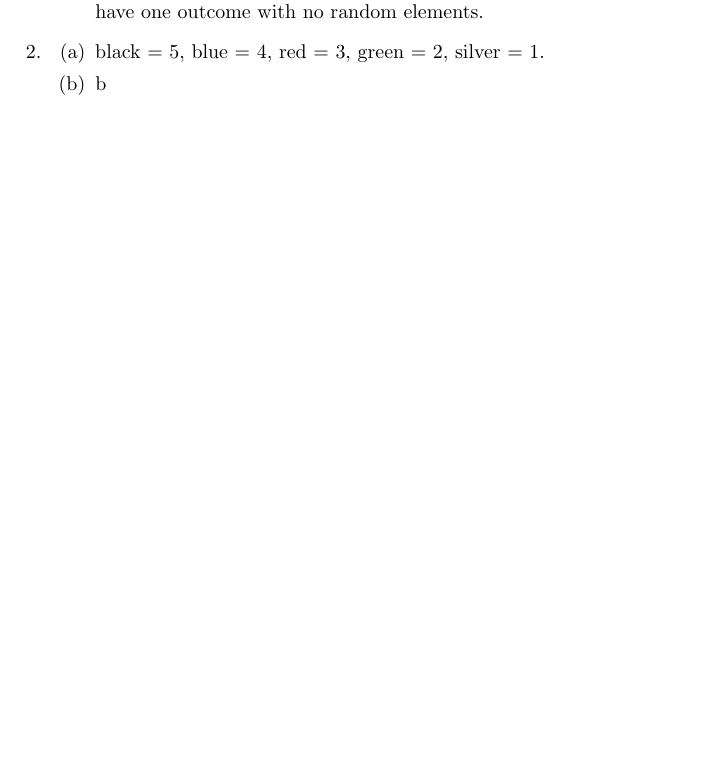
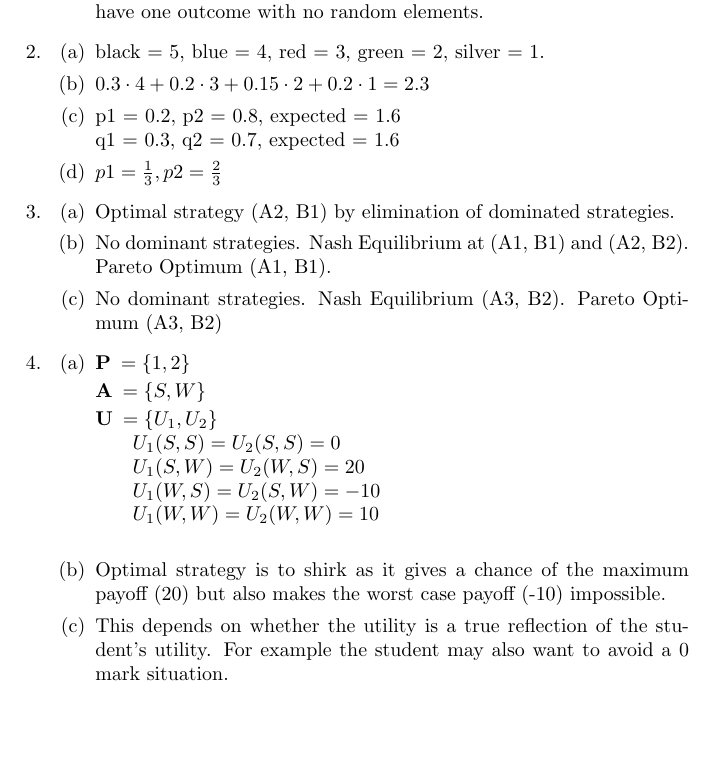
Before and after one commit to JumpingFrog/workbench, a LaTeX document (maig/ex1.tex): part of the page, cut so that both start at the same text. Compiled offline with pdfLaTeX.

Commit message:
More MAIG

```diff
--- a/maig/ex1.tex
+++ b/maig/ex1.tex
@@ -15,8 +15,32 @@
 		\end{description}
 	\item
 		\begin{enumerate}
-		\item black = 5, blue = 4, red = 3, green = 2, silver = 1.
-		\item b
+			\item black = 5, blue = 4, red = 3, green = 2, silver = 1.
+			\item \( 0.3\cdot4 + 0.2\cdot3 + 0.15\cdot2 + 0.2\cdot1 = 2.3\)
+			\item p1 = 0.2, p2 = 0.8, expected = 1.6 \newline
+			q1 = 0.3, q2 = 0.7, expected = 1.6
+			\item \(p1 = \frac{1}{3}, p2 = \frac{2}{3}\)
+		\end{enumerate}
+	\item
+		\begin{enumerate}
+			\item Optimal strategy (A2, B1) by elimination of dominated strategies.
+			\item No dominant strategies. Nash Equilibrium at (A1, B1) and (A2, B2). Pareto Optimum (A1, B1).
+			\item No dominant strategies. Nash Equilibrium (A3, B2). Pareto Optimum (A3, B2)
+		\end{enumerate}
+	\item
+		\begin{enumerate}
+			\item
+			\begin{description}
+				\item[P] \( = \lbrace 1, 2\rbrace \)
+				\item[A] \( = \lbrace S, W\rbrace \)
+				\item[U] \( = \lbrace U_1, U_2 \rbrace \) \newline
+				\( U_1(S, S) = U_2(S, S) = 0 \) \newline
+				\( U_1(S, W) = U_2(W, S) = 20 \) \newline
+				\( U_1(W, S) = U_2(S, W) = -10 \) \newline
+				\( U_1(W, W) = U_2(W, W) = 10 \) \newline
+			\end{description}
+			\item Optimal strategy is to shirk as it gives a chance of the maximum payoff (20) but also makes the worst case payoff (-10) impossible.
+			\item This depends on whether the utility is a true reflection of the student's utility. For example the student may also want to avoid a 0 mark situation.
 		\end{enumerate}
 \end{enumerate}
 
```
